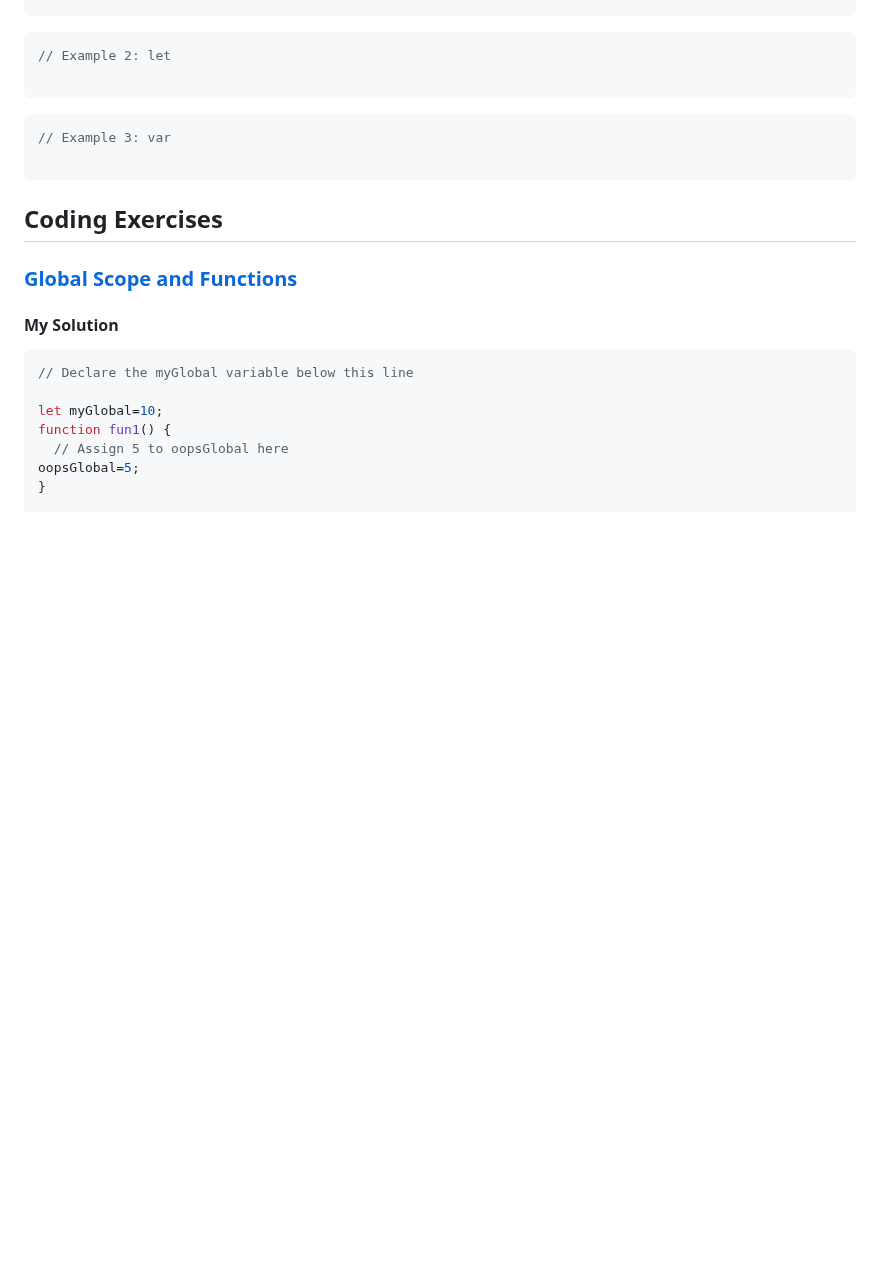
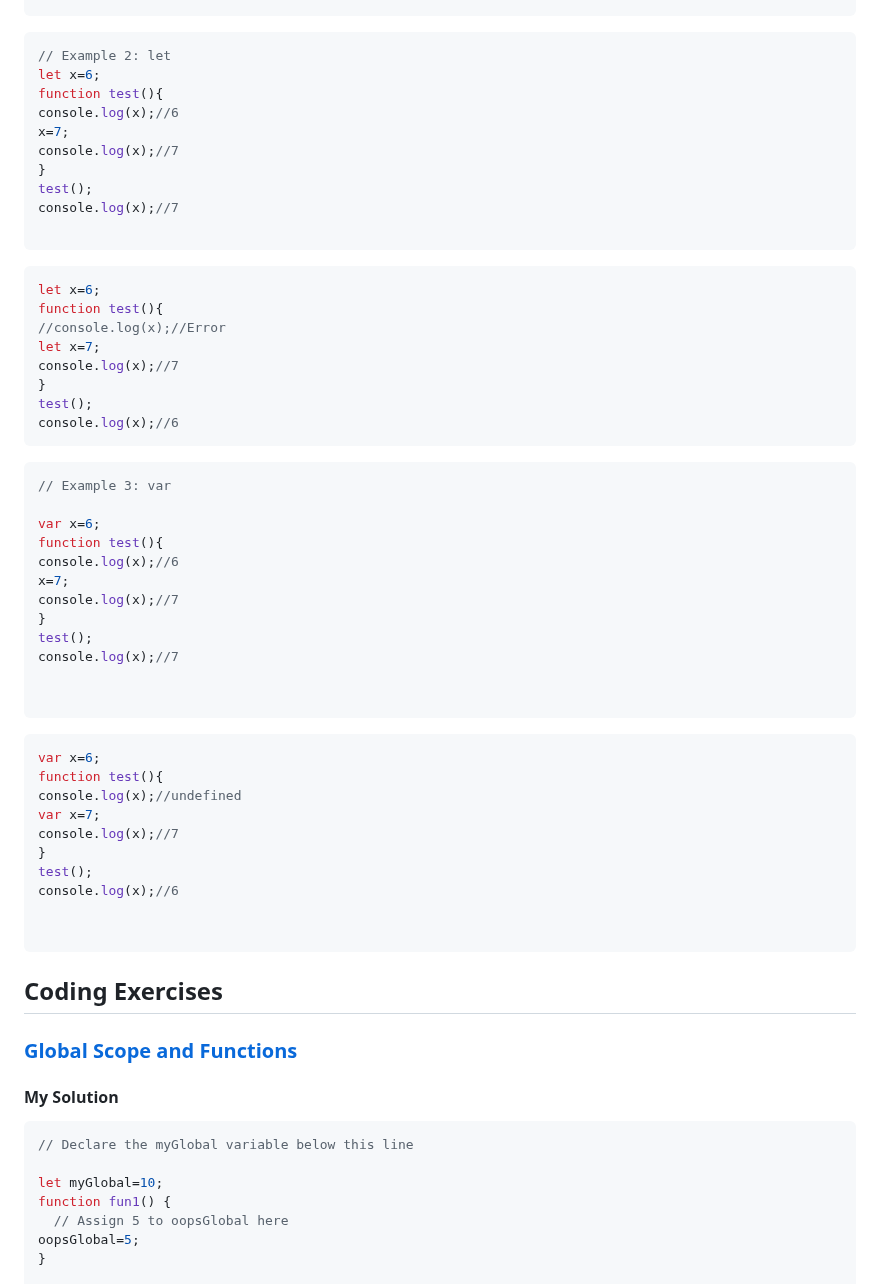
Before and after one commit to IsraaMShtayeh/Learning-Sprint-, a Markdown page: Day4.md, the part around the change. GitHub-like rendering; blank space fills up the shorter version.

````diff
--- a/Day4.md
+++ b/Day4.md
@@ -60,14 +60,54 @@ console.log(half(2,5));//1 (2/2 = 1) skip 5
 
 ```javascript
 // Example 2: let
+let x=6;
+function test(){
+console.log(x);//6
+x=7;
+console.log(x);//7
+}
+test();
+console.log(x);//7
 
+```
+```javascript
+let x=6;
+function test(){
+//console.log(x);//Error
+let x=7;
+console.log(x);//7
+}
+test();
+console.log(x);//6
 ```
 
 ```javascript
 // Example 3: var
 
+var x=6;
+function test(){
+console.log(x);//6
+x=7;
+console.log(x);//7
+}
+test();
+console.log(x);//7
+
+
 ```
 
+```javascript
+var x=6;
+function test(){
+console.log(x);//undefined
+var x=7;
+console.log(x);//7
+}
+test();
+console.log(x);//6
+
+
+```
 
 
 ## Coding Exercises
````
